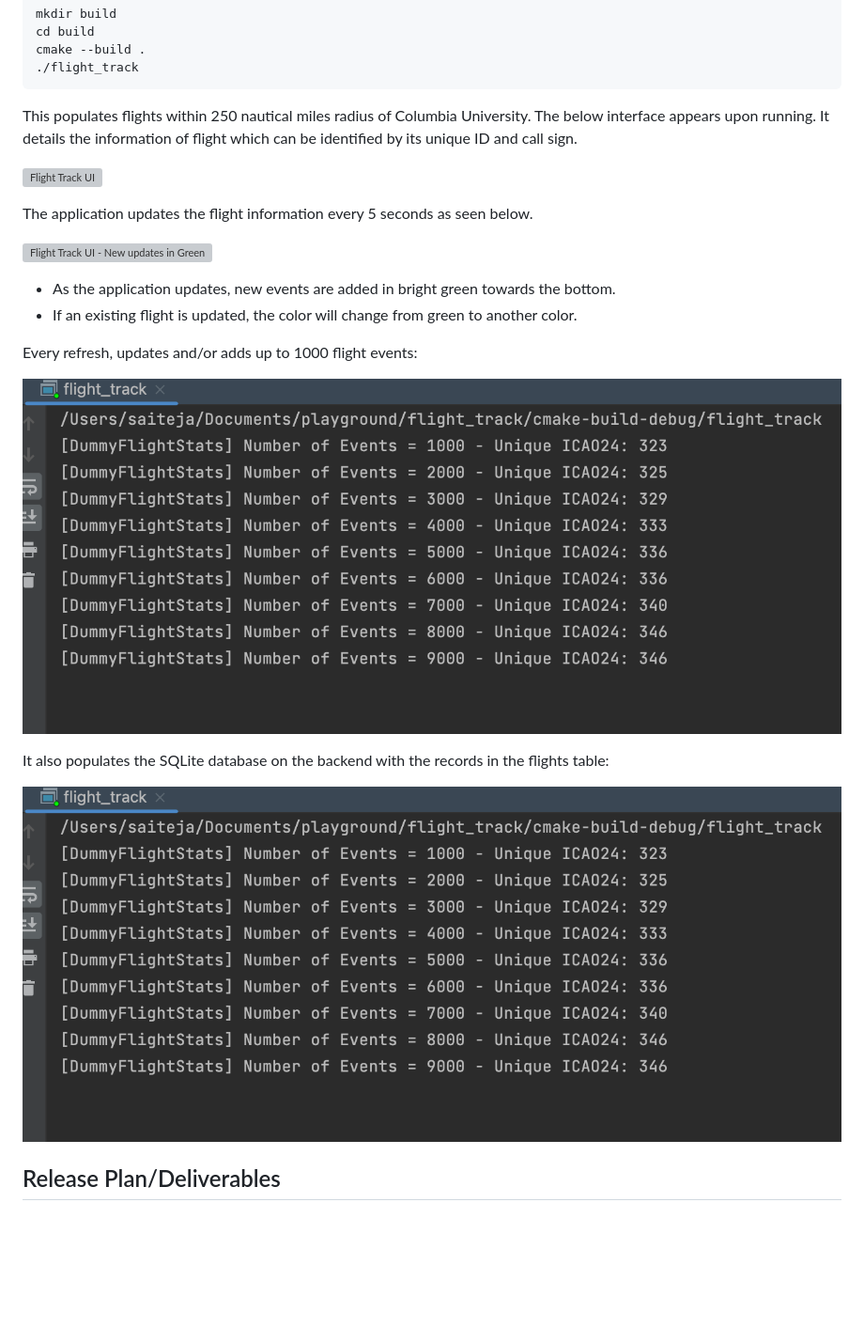
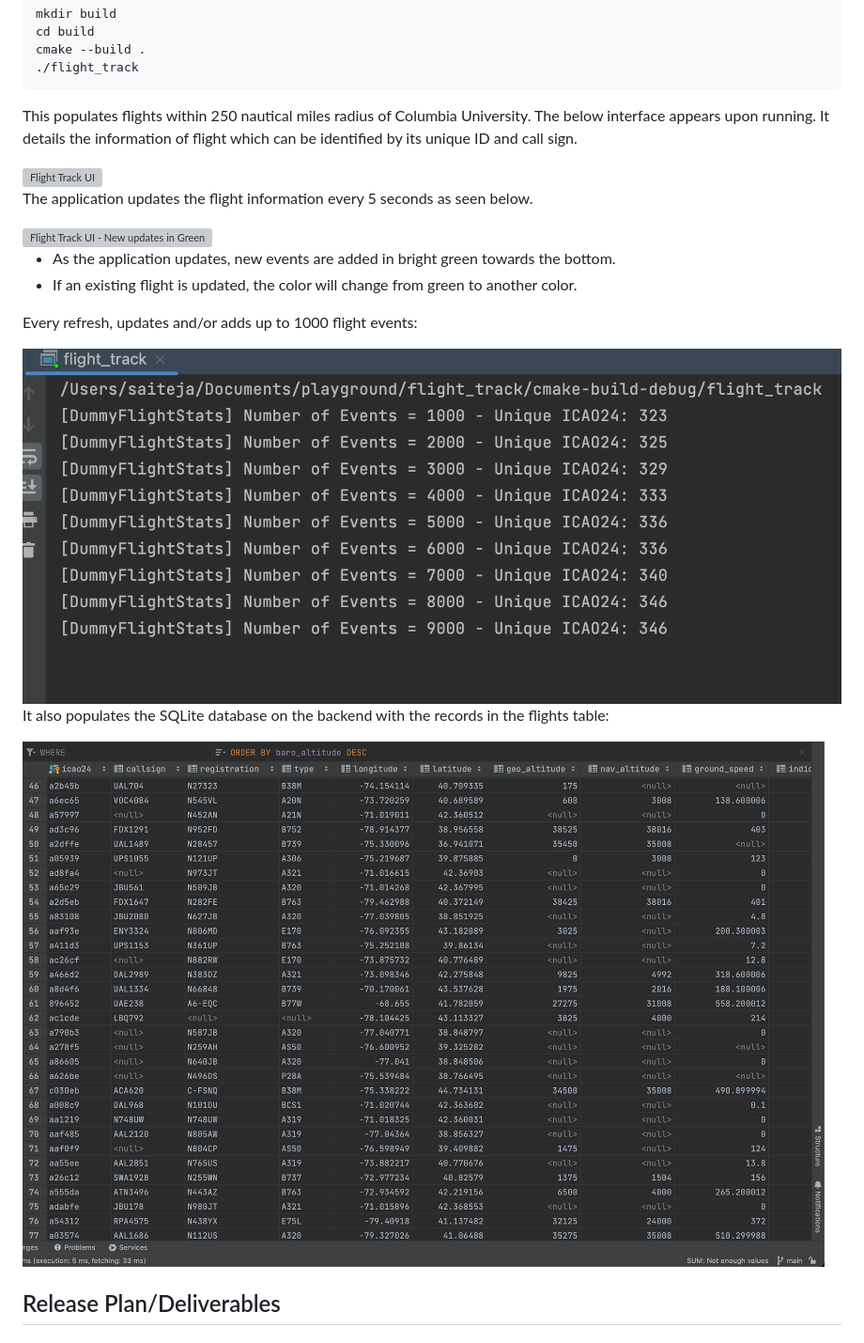
Before and after one commit to Saiteja-Reddy/Flight-Tracking, a Markdown page: README.md, the part around one of its changes. Shown at 94% size. Rendered like a GitHub page; blank space fills up the shorter version; grey boxes are pictures that could not be loaded.

```diff
--- a/README.md
+++ b/README.md
@@ -90,7 +89,7 @@ Every refresh, updates and/or adds up to 1000 flight events:
 
 It also populates the SQLite database on the backend with the records in the flights table:
 
-![Flight Track Database Update](imgs/img3.png)
+<img src="imgs/img4.png" alt="Flight Track Database Update" style="max-width:90%;"/>
 
 
 ## Release Plan/Deliverables
```
Also changed, not shown: other parts of README.md (+3 -4 lines).
